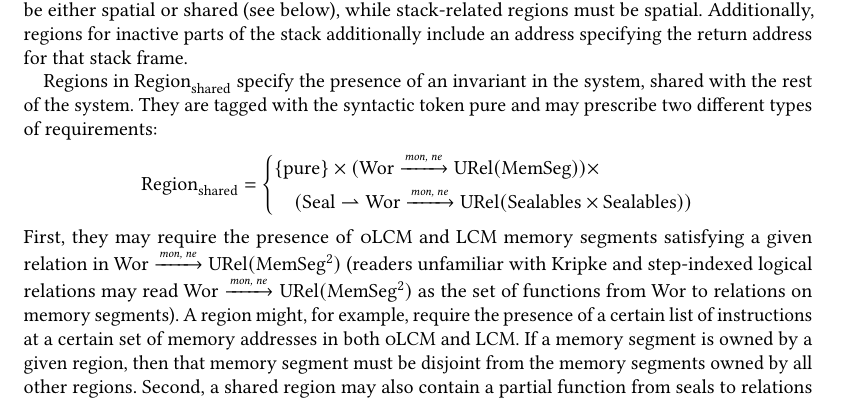
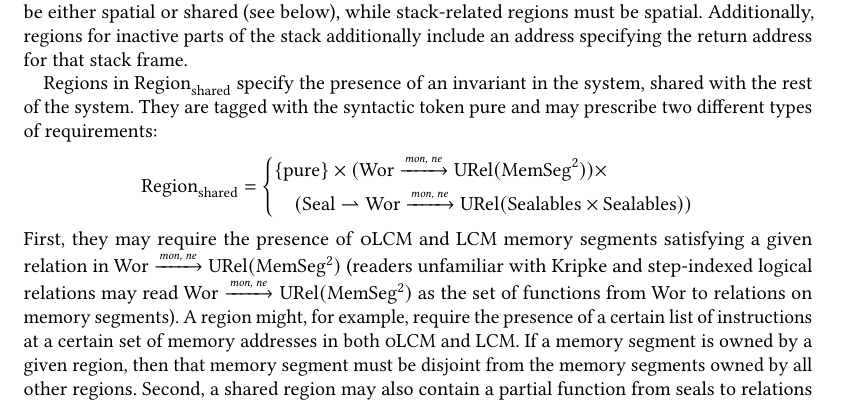
Before and after one commit to dominiquedevriese/capability-machine-reasoning-on-paper, a LaTeX paper (popl-2019/paper.tex): part of page 21 of 28, cut so that both start at the same text. Compiled offline with pdfLaTeX.

```diff
--- a/fully-abstract-comp/popl2019/paper.tex
+++ b/popl-2019/paper.tex
@@ -81,7 +81,7 @@
 
 \input{preamble-illu}
 
-\input{../preamble}
+\input{../fully-abstract-comp/preamble}
 % Paper specific redefinitions of commands
 \renewcommand{\npair}[2][n]{#2}
 \renewcommand{\MemSeg}{\shareddom{MemSeg}}
@@ -1628,7 +1628,7 @@
 \begin{align*}
   \Regionh &=
              \left\{\begin{multlined}
-               \{\pure \} \times (\Wor \monnefun \URel{\MemSeg}) \times \\
+               \{\pure \} \times (\Wor \monnefun \URel{\MemSeg^2}) \times \\
                (\Seal \parfun \Wor \monnefun \URel{\SealableCaps \times \SealableCaps})
              \end{multlined}\right.
 \end{align*}
```
Also changed, not shown: popl-2019/ACM-Reference-Format.bst (renamed from fully-abstract-comp/popl2019/ACM-Reference-Format.bst), popl-2019/acmart.cls (renamed from fully-abstract-comp/popl2019/acmart.cls), popl-2019/author-response-popl2019.txt (renamed from fully-abstract-comp/popl2019/author-response-popl2019.txt), popl-2019/copyright-release-form.pdf (renamed from fully-abstract-comp/popl2019/copyright-release-form.pdf), popl-2019/final-published-paper.pdf (renamed from fully-abstract-comp/popl2019/final-published-paper.pdf), popl-2019/preamble-illu.tex (renamed from fully-abstract-comp/popl2019/preamble-illu.tex), popl-2019/references.bib (renamed from fully-abstract-comp/popl2019/references.bib), popl-2019/reviews-popl2019-final.txt (renamed from fully-abstract-comp/popl2019/reviews-popl2019-final.txt), popl-2019/reviews-popl2019-old.txt (renamed from fully-abstract-comp/popl2019/reviews-popl2019-old.txt), popl-2019/reviews-popl2019.txt (renamed from fully-abstract-comp/popl2019/reviews-popl2019.txt), 1 other file.
